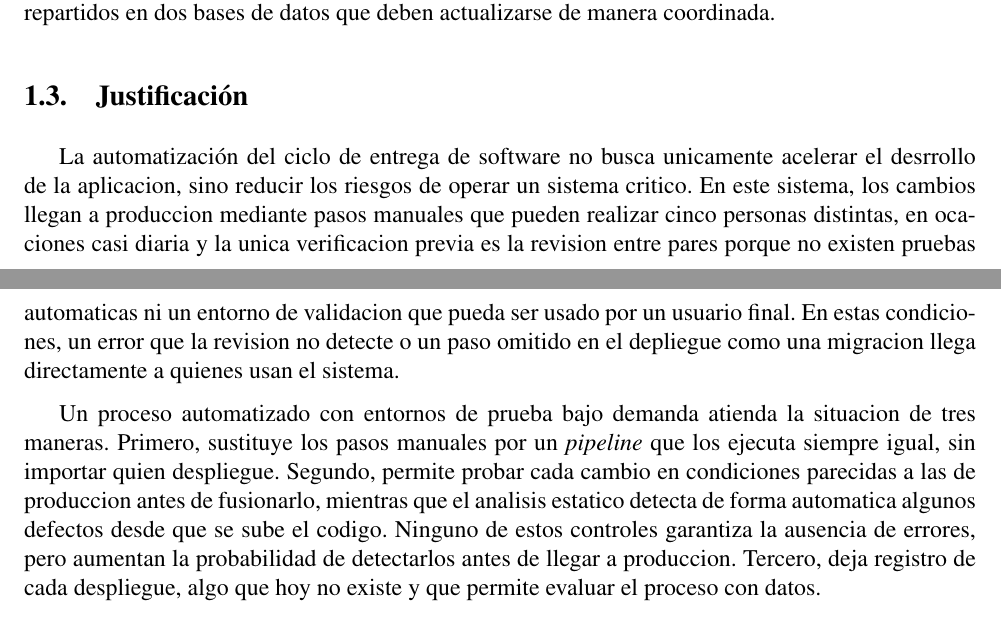
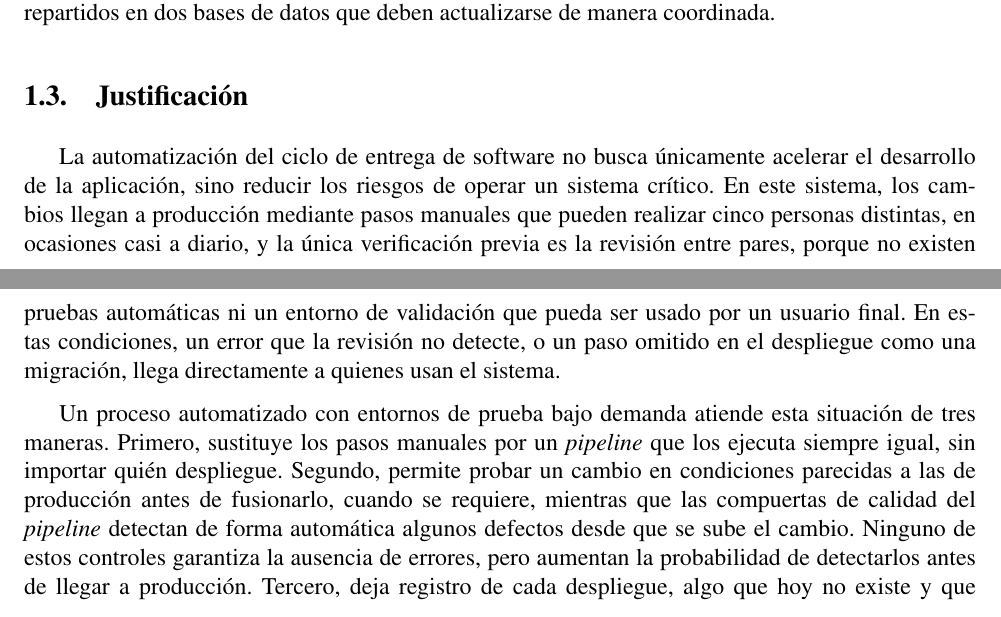
Before and after one commit to Oscar-NR5/Tesis, a LaTeX document (main.tex, which reads secciones/01-planteamiento.tex): two parts of pages 5 and 6 of 11, joined at a grey line, cut so that both start at the same text. Compiled offline with pdfLaTeX.

Commit message:
texto: E06 justificación con compuertas de calidad
Co-Authored-By: Claude Opus 5.5 <noreply@anthropic.com>

```diff
--- a/secciones/01-planteamiento.tex
+++ b/secciones/01-planteamiento.tex
@@ -126,19 +126,9 @@ cambios no pueden probarse en condiciones parecidas a producción antes de llega
 repartidos en dos bases de datos que deben actualizarse de manera coordinada.
 
 \subsection{Justificación}
-La automatización del ciclo de entrega de software no busca unicamente acelerar el desrrollo de la aplicacion, sino
-reducir los riesgos de operar un sistema critico. En este sistema, los cambios llegan a produccion mediante pasos manuales
-que pueden realizar cinco personas distintas, en ocaciones casi diaria y la unica verificacion previa es la revision entre pares
-porque no existen pruebas automaticas ni un entorno de validacion que pueda ser usado por un usuario final. En estas
-condiciones, un error que la revision no detecte o un paso omitido en el depliegue como una migracion llega directamente a quienes
-usan el sistema.
+La automatización del ciclo de entrega de software no busca únicamente acelerar el desarrollo de la aplicación, sino reducir los riesgos de operar un sistema crítico. En este sistema, los cambios llegan a producción mediante pasos manuales que pueden realizar cinco personas distintas, en ocasiones casi a diario, y la única verificación previa es la revisión entre pares, porque no existen pruebas automáticas ni un entorno de validación que pueda ser usado por un usuario final. En estas condiciones, un error que la revisión no detecte, o un paso omitido en el despliegue como una migración, llega directamente a quienes usan el sistema.
 
-Un proceso automatizado con entornos de prueba bajo demanda atienda la situacion de tres maneras. Primero, sustituye los pasos
-manuales por un \emph{pipeline} que los ejecuta siempre igual, sin importar quien despliegue. Segundo, permite probar cada cambio
-en condiciones parecidas a las de produccion antes de fusionarlo, mientras que el analisis estatico detecta de forma automatica
-algunos defectos desde que se sube el codigo. Ninguno de estos controles garantiza la ausencia de errores, pero aumentan la probabilidad
-de detectarlos antes de llegar a produccion. Tercero, deja registro de cada despliegue, algo que hoy no existe y que permite evaluar el proceso
-con datos.
+Un proceso automatizado con entornos de prueba bajo demanda atiende esta situación de tres maneras. Primero, sustituye los pasos manuales por un \emph{pipeline} que los ejecuta siempre igual, sin importar quién despliegue. Segundo, permite probar un cambio en condiciones parecidas a las de producción antes de fusionarlo, cuando se requiere, mientras que las compuertas de calidad del \emph{pipeline} detectan de forma automática algunos defectos desde que se sube el cambio. Ninguno de estos controles garantiza la ausencia de errores, pero aumentan la probabilidad de detectarlos antes de llegar a producción. Tercero, deja registro de cada despliegue, algo que hoy no existe y que permite evaluar el proceso con datos.
 
 Esto beneficia al equipo técnico, al reducir su dependencia de procedimientos manuales y favorecer un proceso estandarizado,
 repetible y con trazabilidad. También beneficia a la institución, al disminuir el riesgo de que un error afecte la operación
```
